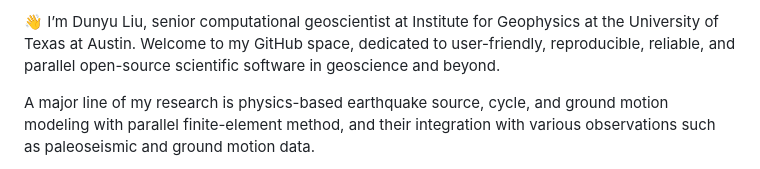
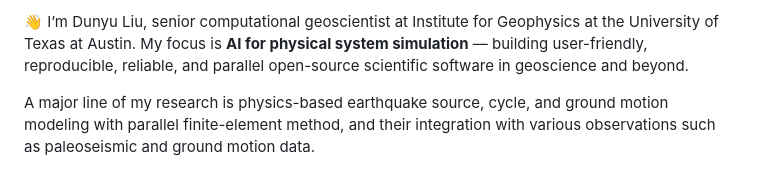
Before and after one commit to dunyuliu/dunyuliu, a Markdown page: README.md, the part around the change. Rendered like a GitHub page.

Commit message:
Update tagline: AI for physical system simulation

```diff
--- a/README.md
+++ b/README.md
@@ -1,4 +1,4 @@
-👋 I’m Dunyu Liu, senior computational geoscientist at Institute for Geophysics at the University of Texas at Austin. Welcome to my GitHub space, dedicated to user-friendly, reproducible, reliable, and parallel open-source scientific software in geoscience and beyond.
+👋 I’m Dunyu Liu, senior computational geoscientist at Institute for Geophysics at the University of Texas at Austin. My focus is **AI for physical system simulation** — building user-friendly, reproducible, reliable, and parallel open-source scientific software in geoscience and beyond.
 
 A major line of my research is physics-based earthquake source, cycle, and ground motion modeling with parallel finite-element method, and their integration with various observations such as paleoseismic and ground motion data.
 
```
